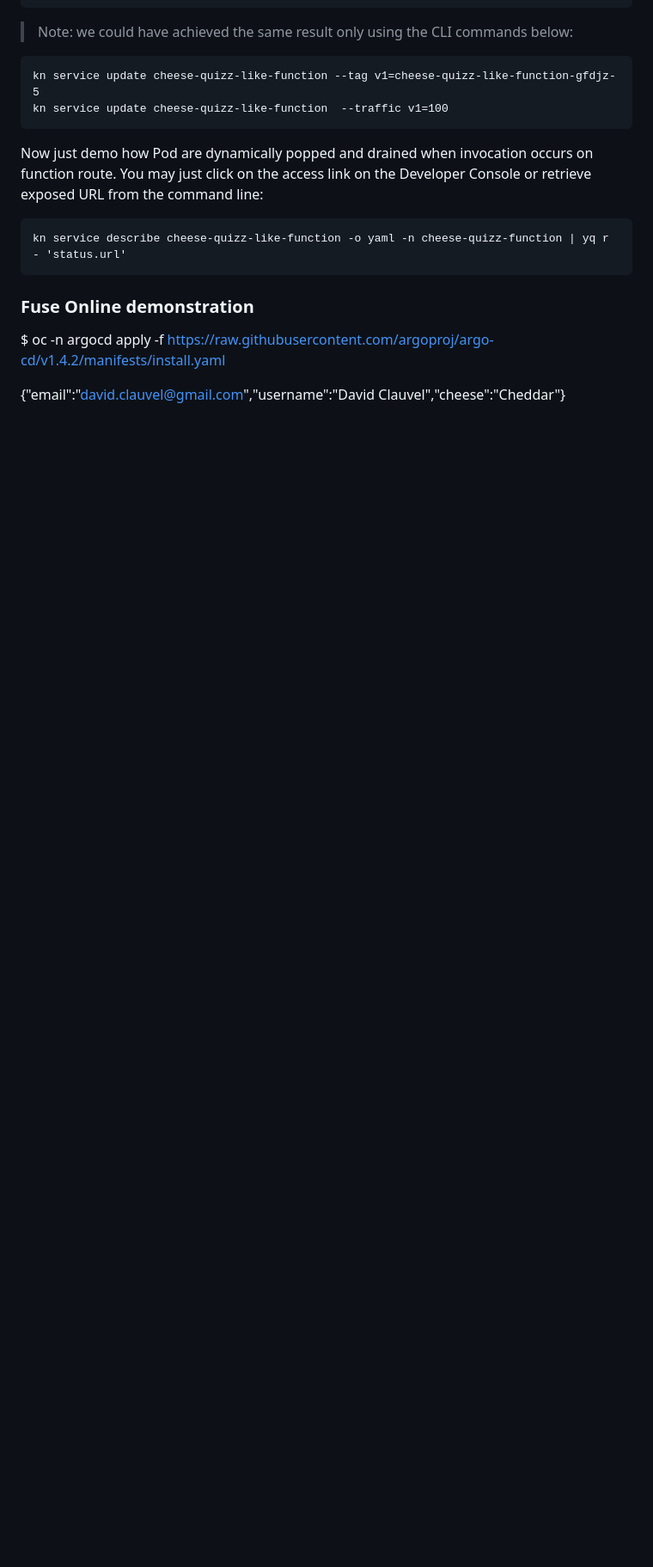
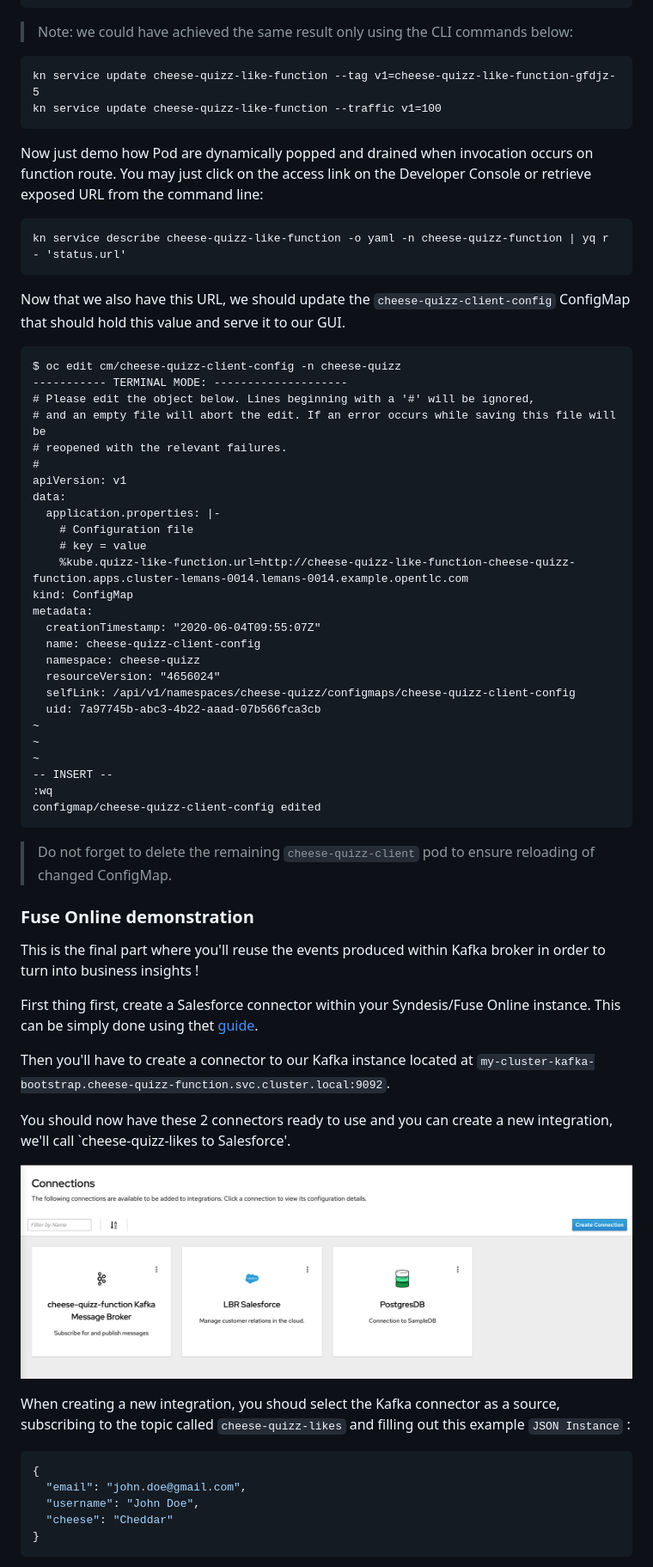
Before and after one commit to lbroudoux/cheese-quizz, a Markdown page: README.md, the part around the change printed below. Shown: that part at 86% size. Rendered like a GitHub page; pictures changed too: assets/syndesis-connectors.png (added); blank space fills up the shorter version.

Commit message:
Finish full documentation

````diff
--- a/README.md
+++ b/README.md
@@ -405,7 +405,7 @@ cheese-quizz-like-function-khzw9     cheese-quizz-like-function
 > Note: we could have achieved the same result only using the CLI commands below:
 ```
 kn service update cheese-quizz-like-function --tag v1=cheese-quizz-like-function-gfdjz-5
-kn service update cheese-quizz-like-function  --traffic v1=100
+kn service update cheese-quizz-like-function --traffic v1=100
 ```
 
 Now just demo how Pod are dynamically popped and drained when invocation occurs on function route. You may just click on the access link on the Developer Console or retrieve exposed URL from the command line:
@@ -414,9 +414,58 @@ Now just demo how Pod are dynamically popped and drained when invocation occurs
 kn service describe cheese-quizz-like-function -o yaml -n cheese-quizz-function | yq r - 'status.url'
 ```
 
+Now that we also have this URL, we should update the `cheese-quizz-client-config` ConfigMap that should hold this value and serve it to our GUI.
+
+```
+$ oc edit cm/cheese-quizz-client-config -n cheese-quizz
+----------- TERMINAL MODE: --------------------
+# Please edit the object below. Lines beginning with a '#' will be ignored,
+# and an empty file will abort the edit. If an error occurs while saving this file will be
+# reopened with the relevant failures.
+#
+apiVersion: v1
+data:
+  application.properties: |-
+    # Configuration file
+    # key = value
+    %kube.quizz-like-function.url=http://cheese-quizz-like-function-cheese-quizz-function.apps.cluster-lemans-0014.lemans-0014.example.opentlc.com
+kind: ConfigMap
+metadata:
+  creationTimestamp: "2020-06-04T09:55:07Z"
+  name: cheese-quizz-client-config
+  namespace: cheese-quizz
+  resourceVersion: "4656024"
+  selfLink: /api/v1/namespaces/cheese-quizz/configmaps/cheese-quizz-client-config
+  uid: 7a97745b-abc3-4b22-aaad-07b566fca3cb
+~
+~
+~
+-- INSERT --
+:wq
+configmap/cheese-quizz-client-config edited
+```
+
+> Do not forget to delete the remaining `cheese-quizz-client` pod to ensure reloading of changed ConfigMap.
+
 ### Fuse Online demonstration
 
-$ oc -n argocd apply -f https://raw.githubusercontent.com/argoproj/argo-cd/v1.4.2/manifests/install.yaml
+This is the final part where you'll reuse the events produced within Kafka broker in order to turn into business insights !
 
+First thing first, create a Salesforce connector within your Syndesis/Fuse Online instance. This can be simply done using thet [guide](https://access.redhat.com/documentation/en-us/red_hat_fuse/7.6/html-single/connecting_fuse_online_to_applications_and_services/index#connecting-to-sf_connectors).
 
-{"email":"david.clauvel@gmail.com","username":"David Clauvel","cheese":"Cheddar"}
+Then you'll have to create a connector to our Kafka instance located at `my-cluster-kafka-bootstrap.cheese-quizz-function.svc.cluster.local:9092`.
+
+You should now have these 2 connectors ready to use and you can create a new integration, we'll call `cheese-quizz-likes to Salesforce'.
+
+![syndesis-connectors](./assets/syndesis-connectors.png)
+
+When creating a new integration, you shoud select the Kafka connector as a source, subscribing to the topic called `cheese-quizz-likes` and filling out this example `JSON Instance` :
+
+```json
+{
+  "email": "john.doe@gmail.com",
+  "username": "John Doe",
+  "cheese": "Cheddar"
+}
+```
+
````
Also changed, not shown: other parts of README.md (+36 -0 lines), assets/salesforce-lead.png (added), assets/syndesis-activity.png (added), assets/syndesis-event-type.png (added), assets/syndesis-integration.png (added), assets/syndesis-mapper.png (added), 2 other files.
